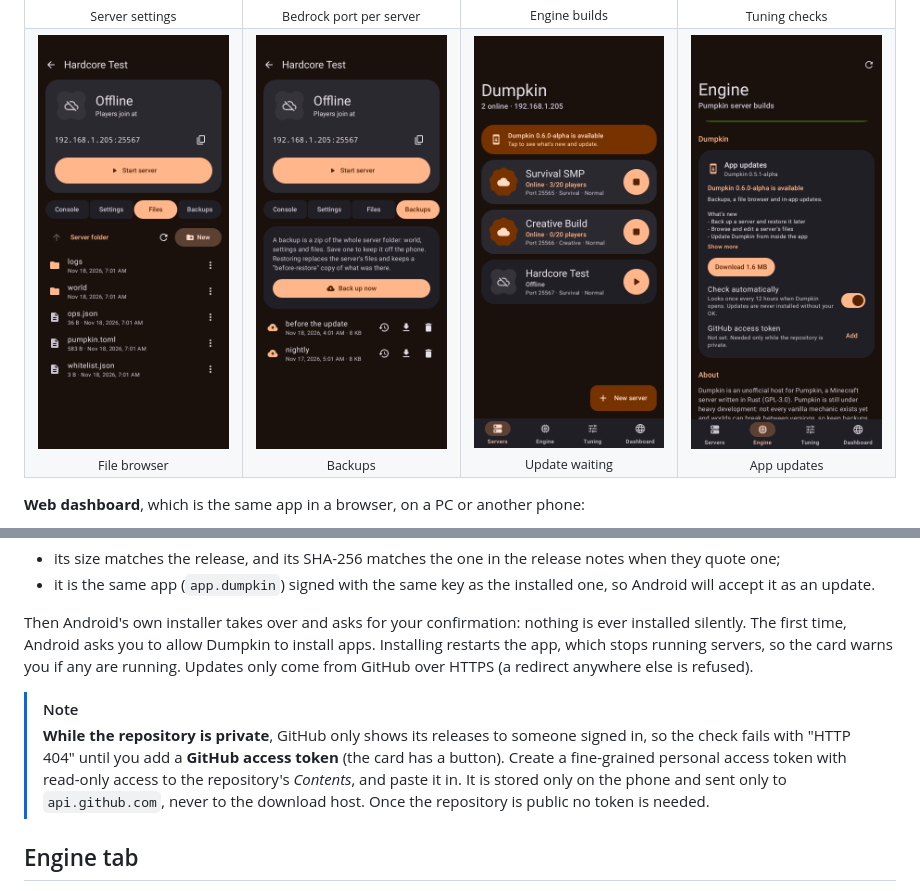
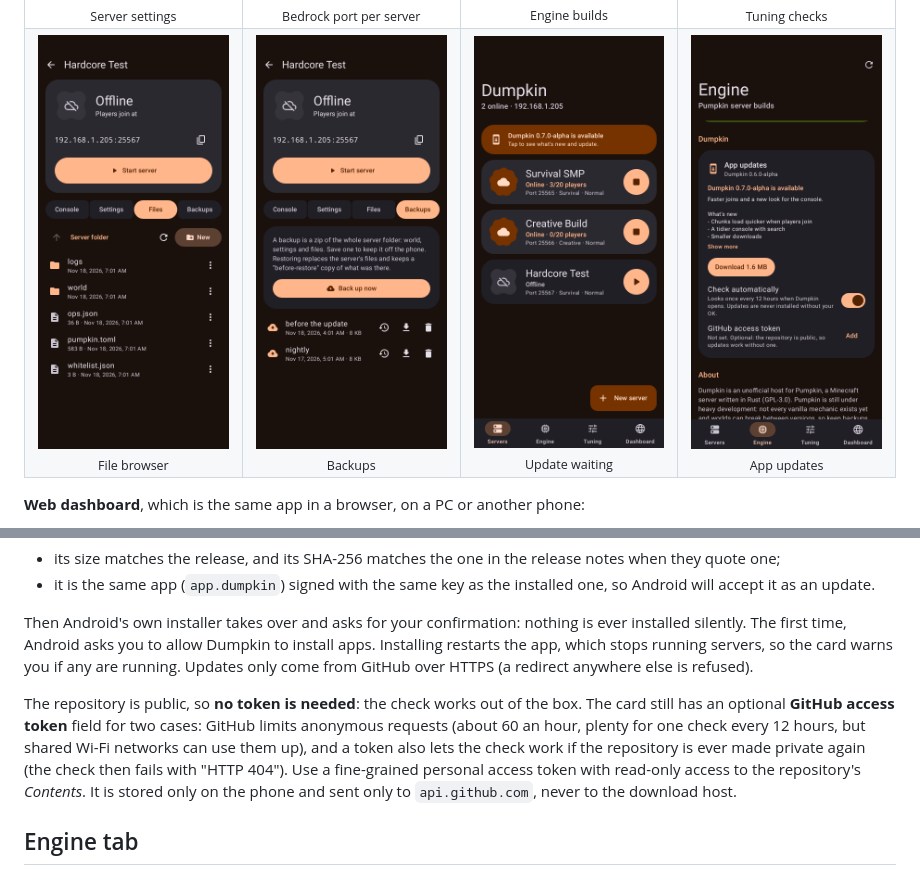
Before and after one commit to colebolebole/Dumpkin, a Markdown page: README.md, 2 parts joined by grey strips. GitHub-like rendering; pictures changed too: docs/screenshots/update-banner.png, docs/screenshots/update.png.

Commit message:
Say that update checks need no token now that the repository is public
The README and the update card now describe the GitHub access token as
optional (it only helps with GitHub's anonymous rate limit, or if the
repository goes private again). The sample update in the screenshots is
now 0.7.0 so it differs from the installed version, and the two update
screenshots are retaken.

Co-Authored-By: Claude Sonnet 5.5 <noreply@anthropic.com>

```diff
--- a/README.md
+++ b/README.md
@@ -231,11 +231,11 @@ Then Android's own installer takes over and asks for your confirmation: nothing
 Android asks you to allow Dumpkin to install apps. Installing restarts the app, which stops running servers, so the card warns
 you if any are running. Updates only come from GitHub over HTTPS (a redirect anywhere else is refused).
 
-> [!NOTE]
-> **While the repository is private**, GitHub only shows its releases to someone signed in, so the check fails with "HTTP 404"
-> until you add a **GitHub access token** (the card has a button). Create a fine-grained personal access token with read-only
-> access to the repository's *Contents*, and paste it in. It is stored only on the phone and sent only to `api.github.com`,
-> never to the download host. Once the repository is public no token is needed.
+The repository is public, so **no token is needed**: the check works out of the box. The card still has an optional
+**GitHub access token** field for two cases: GitHub limits anonymous requests (about 60 an hour, plenty for one check every
+12 hours, but shared Wi-Fi networks can use them up), and a token also lets the check work if the repository is ever made
+private again (the check then fails with "HTTP 404"). Use a fine-grained personal access token with read-only access to the
+repository's *Contents*. It is stored only on the phone and sent only to `api.github.com`, never to the download host.
 
 ## Engine tab
 
```
Also changed, not shown: 2 other files.
